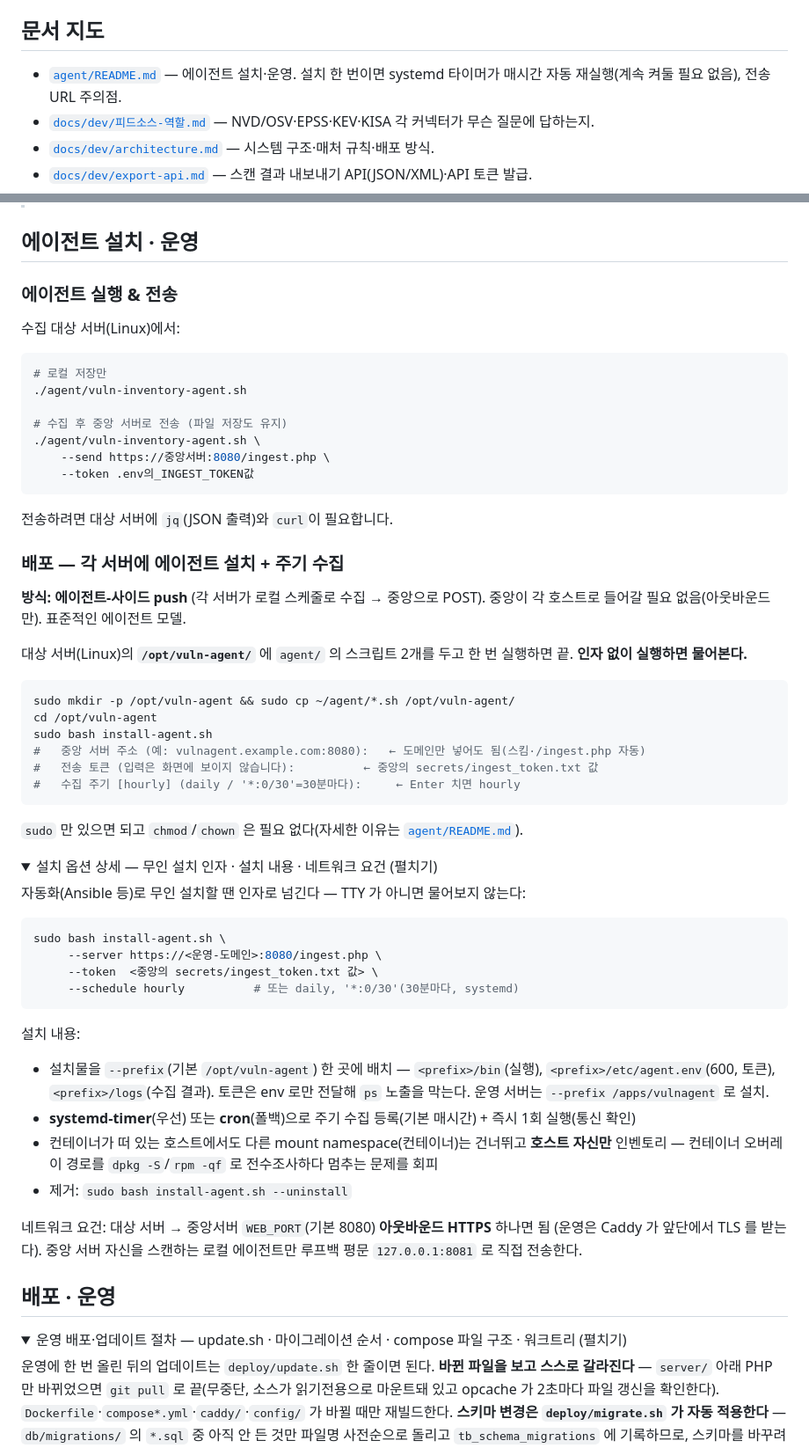
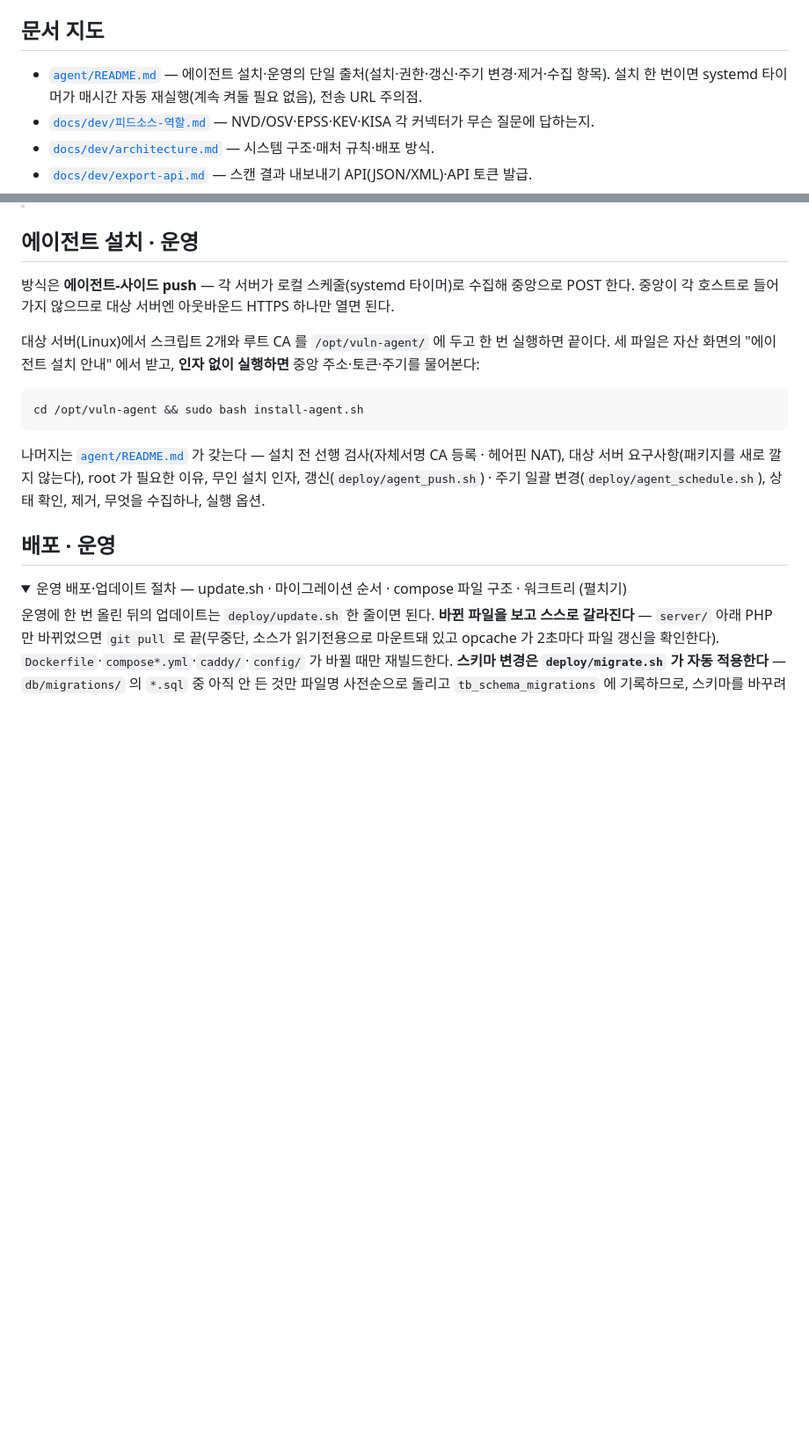
Before and after one commit to JeongDoWook/vuln-agent, a Markdown page: README.md, 2 parts joined by grey strips. Shown at 88% size. GitHub-like rendering; folded sections open; blank space fills up the shorter version.

Commit message:
문서: README 에이전트 섹션을 agent/README.md 로 이관하고 요약+링크만 남김 (#361)
README 의 `## 에이전트 설치 · 운영`(62줄)이 agent/README.md(312줄)와 같은 내용을 얕게
중복하고 있어, 두 곳이 어긋나면 어느 쪽이 맞는지 알 수 없었다(DRY). 지우기 전에 한 줄씩
대조해 agent/README.md 에 없던 것만 그쪽 구성에 녹여 넣었다.

이관 3건 (agent/README.md):
- 네트워크 요건: 대상 → 중앙 WEB_PORT 아웃바운드 HTTPS 하나뿐 → "주의점" 2번에 추가
- 무인 설치 시 TTY 가 아니면 아무것도 묻지 않는다 → "설치"의 무인 설치 문단에 추가
- 설치 없이 그 자리에서 1회 실행(로컬 저장 / --send 전송) → "실행 옵션"에 예시 추가

이관하지 않은 것 2건 (agent/README.md 가 이미 반박하는 낡은 서술):
- "jq 와 curl 이 필요하다" — jq 는 불필요(awk 폴백), 전송은 curl 또는 wget
- "운영 서버는 --prefix /apps/vulnagent 로 설치" — 에이전트는 어느 호스트든 /opt/vuln-agent.
  /apps/vulnagent 는 중앙 앱 배포 루트라 --uninstall 이 앱 디렉토리를 지운다

README 쪽은 제목·목차 앵커를 유지한 채 본문만 12줄(방식 한 줄 + 설치 명령 + 무엇이 저쪽에
있는지 밝힌 링크)로 줄였다. 줄 수: README 391→346(<details> 밖 302→282),
agent/README.md 312→325.

검증: 상대경로 링크 17건 전부 실재, 목차 19개 앵커 전부 실제 헤딩과 일치(스크립트 대조).
문서 전용이라 스택·스모크 대상 없음.

````diff
--- a/README.md
+++ b/README.md
@@ -92,7 +92,7 @@ cd deploy
 
 ## 문서 지도
 
-- [`agent/README.md`](agent/README.md) — 에이전트 설치·운영. 설치 한 번이면 systemd 타이머가 매시간 자동 재실행(계속 켜둘 필요 없음), 전송 URL 주의점.
+- [`agent/README.md`](agent/README.md) — 에이전트 설치·운영의 단일 출처(설치·권한·갱신·주기 변경·제거·수집 항목). 설치 한 번이면 systemd 타이머가 매시간 자동 재실행(계속 켜둘 필요 없음), 전송 URL 주의점.
 - [`docs/dev/피드소스-역할.md`](docs/dev/피드소스-역할.md) — NVD/OSV·EPSS·KEV·KISA 각 커넥터가 무슨 질문에 답하는지.
 - [`docs/dev/architecture.md`](docs/dev/architecture.md) — 시스템 구조·매처 규칙·배포 방식.
 - [`docs/dev/export-api.md`](docs/dev/export-api.md) — 스캔 결과 내보내기 API(JSON/XML)·API 토큰 발급.
@@ -213,66 +213,21 @@ Amazon Linux·Oracle Linux·CentOS 는 피드가 안 덮어 매칭이 **0건**
 
 ## 에이전트 설치 · 운영
 
-### 에이전트 실행 & 전송
+방식은 **에이전트-사이드 push** — 각 서버가 로컬 스케줄(systemd 타이머)로 수집해 중앙으로 POST 한다.
+중앙이 각 호스트로 들어가지 않으므로 대상 서버엔 아웃바운드 HTTPS 하나만 열면 된다.
 
-수집 대상 서버(Linux)에서:
+대상 서버(Linux)에서 스크립트 2개와 루트 CA 를 `/opt/vuln-agent/` 에 두고 한 번 실행하면 끝이다.
+세 파일은 자산 화면의 "에이전트 설치 안내" 에서 받고, **인자 없이 실행하면** 중앙 주소·토큰·주기를
+물어본다:
 
 ```bash
-# 로컬 저장만
-./agent/vuln-inventory-agent.sh
-
-# 수집 후 중앙 서버로 전송 (파일 저장도 유지)
-./agent/vuln-inventory-agent.sh \
-    --send https://중앙서버:8080/ingest.php \
-    --token .env의_INGEST_TOKEN값
+cd /opt/vuln-agent && sudo bash install-agent.sh
 ```
 
-전송하려면 대상 서버에 `jq`(JSON 출력)와 `curl`이 필요합니다.
-
-### 배포 — 각 서버에 에이전트 설치 + 주기 수집
-
-**방식: 에이전트-사이드 push** (각 서버가 로컬 스케줄로 수집 → 중앙으로 POST).
-중앙이 각 호스트로 들어갈 필요 없음(아웃바운드만). 표준적인 에이전트 모델.
-
-대상 서버(Linux)의 **`/opt/vuln-agent/`** 에 `agent/` 의 스크립트 2개를 두고 한 번
-실행하면 끝. **인자 없이 실행하면 물어본다.**
-
-```bash
-sudo mkdir -p /opt/vuln-agent && sudo cp ~/agent/*.sh /opt/vuln-agent/
-cd /opt/vuln-agent
-sudo bash install-agent.sh
-#   중앙 서버 주소 (예: vulnagent.example.com:8080):   ← 도메인만 넣어도 됨(스킴·/ingest.php 자동)
-#   전송 토큰 (입력은 화면에 보이지 않습니다):          ← 중앙의 secrets/ingest_token.txt 값
-#   수집 주기 [hourly] (daily / '*:0/30'=30분마다):     ← Enter 치면 hourly
-```
-
-`sudo` 만 있으면 되고 `chmod`/`chown` 은 필요 없다(자세한 이유는 [`agent/README.md`](agent/README.md)).
-
-<details>
-<summary>설치 옵션 상세 — 무인 설치 인자 · 설치 내용 · 네트워크 요건 (펼치기)</summary>
-
-자동화(Ansible 등)로 무인 설치할 땐 인자로 넘긴다 — TTY 가 아니면 물어보지 않는다:
-
-```bash
-sudo bash install-agent.sh \
-     --server https://<운영-도메인>:8080/ingest.php \
-     --token  <중앙의 secrets/ingest_token.txt 값> \
-     --schedule hourly          # 또는 daily, '*:0/30'(30분마다, systemd)
-```
-
-설치 내용:
-- 설치물을 `--prefix`(기본 `/opt/vuln-agent`) 한 곳에 배치 — `<prefix>/bin`(실행), `<prefix>/etc/agent.env`(600, 토큰), `<prefix>/logs`(수집 결과).
-  토큰은 env 로만 전달해 `ps` 노출을 막는다. 운영 서버는 `--prefix /apps/vulnagent` 로 설치.
-- **systemd-timer**(우선) 또는 **cron**(폴백)으로 주기 수집 등록(기본 매시간) + 즉시 1회 실행(통신 확인)
-- 컨테이너가 떠 있는 호스트에서도 다른 mount namespace(컨테이너)는 건너뛰고 **호스트 자신만** 인벤토리
-  — 컨테이너 오버레이 경로를 `dpkg -S`/`rpm -qf` 로 전수조사하다 멈추는 문제를 회피
-- 제거: `sudo bash install-agent.sh --uninstall`
-
-네트워크 요건: 대상 서버 → 중앙서버 `WEB_PORT`(기본 8080) **아웃바운드 HTTPS** 하나면 됨
-(운영은 Caddy 가 앞단에서 TLS 를 받는다). 중앙 서버 자신을 스캔하는 로컬 에이전트만
-루프백 평문 `127.0.0.1:8081` 로 직접 전송한다.
-
-</details>
+나머지는 [`agent/README.md`](agent/README.md) 가 갖는다 — 설치 전 선행 검사(자체서명 CA 등록 ·
+헤어핀 NAT), 대상 서버 요구사항(패키지를 새로 깔지 않는다), root 가 필요한 이유, 무인 설치 인자,
+갱신(`deploy/agent_push.sh`) · 주기 일괄 변경(`deploy/agent_schedule.sh`), 상태 확인, 제거,
+무엇을 수집하나, 실행 옵션.
 
 ## 배포 · 운영
 
````
Also changed, not shown: agent/README.md (+14 -1 lines).
